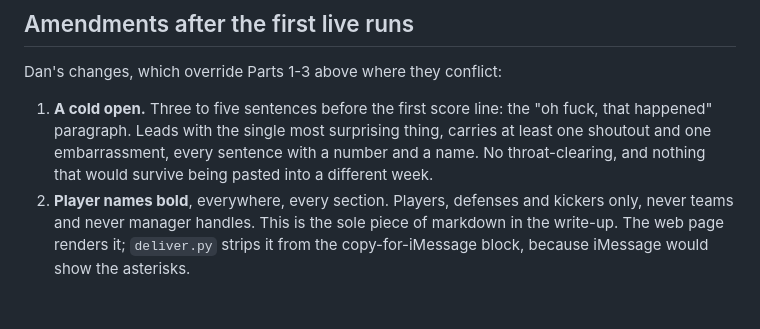
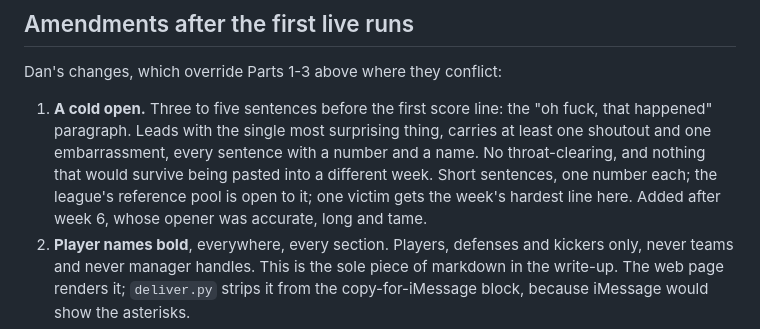
Before and after one commit to tfadp/fantasy-recap, a Markdown page: prompts/mop-style-guide.md, the part around the change. GitHub-like rendering; blank space fills up the shorter version.

```diff
--- a/prompts/mop-style-guide.md
+++ b/prompts/mop-style-guide.md
@@ -146,7 +146,9 @@ Dan's changes, which override Parts 1-3 above where they conflict:
    "oh fuck, that happened" paragraph. Leads with the single most surprising
    thing, carries at least one shoutout and one embarrassment, every sentence
    with a number and a name. No throat-clearing, and nothing that would survive
-   being pasted into a different week.
+   being pasted into a different week. Short sentences, one number each; the
+   league's reference pool is open to it; one victim gets the week's hardest
+   line here. Added after week 6, whose opener was accurate, long and tame.
 2. **Player names bold**, everywhere, every section. Players, defenses and
    kickers only, never teams and never manager handles. This is the sole piece
    of markdown in the write-up. The web page renders it; `deliver.py` strips it
```
Also changed, not shown: prompts/mop.md (+40 -1 lines).
